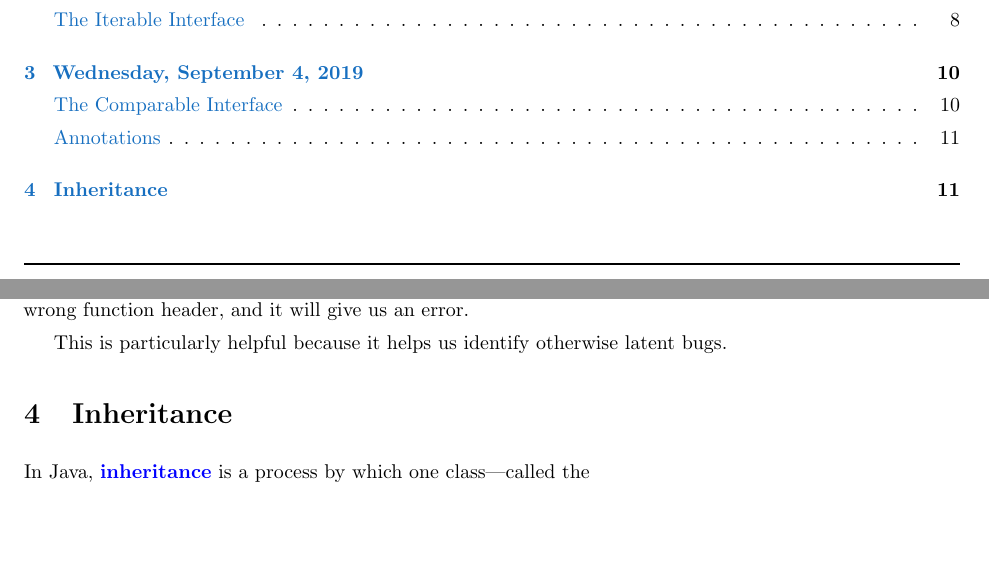
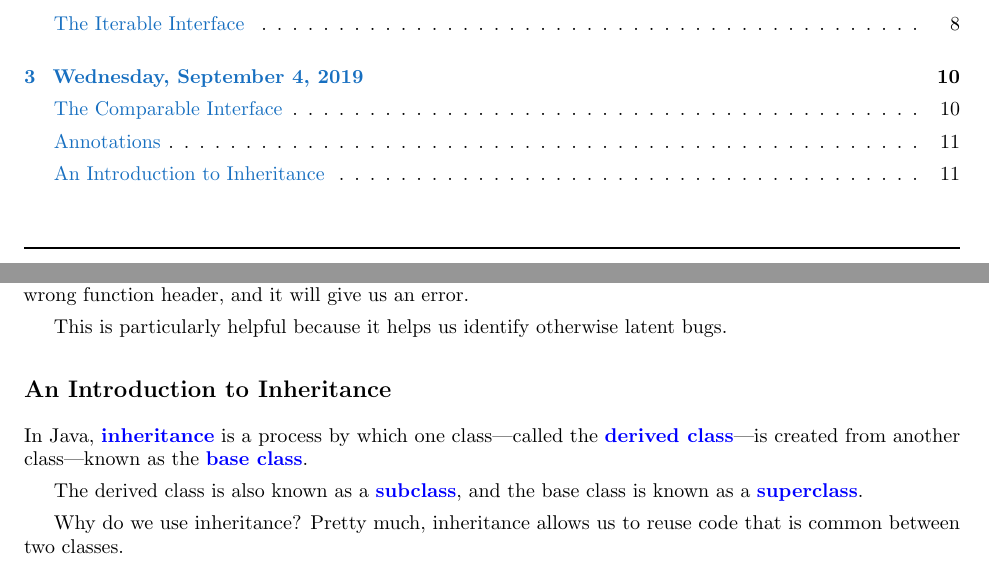
Before and after one commit to kekesh/CMSC132, a LaTeX document (main.tex, which reads sep/sep04.tex): two parts of pages 1 and 11 of 11, joined at a grey line, cut so that both start at the same text. Compiled offline with pdfLaTeX; a LaTeX package or settings file that is missing is left out.

Commit message:
Introduction to Inheritance

```diff
--- a/sep/sep04.tex
+++ b/sep/sep04.tex
@@ -95,5 +95,10 @@ Suppose we're overriding a function. If we make a mistake and write the function
 
 This is particularly helpful because it helps us identify otherwise latent bugs.
 
-\section{Inheritance}
-In Java, \vocab{inheritance} is a process by which one class---called the
+\subsection{An Introduction to Inheritance}
+In Java, \vocab{inheritance} is a process by which one class---called the \vocab{derived class}---is created from another class---known as the \vocab{base class}.
+
+The derived class is also known as a \vocab{subclass}, and the base class is known as a \vocab{superclass}.
+
+
+Why do we use inheritance? Pretty much, inheritance allows us to reuse code that is common between two classes.
```
